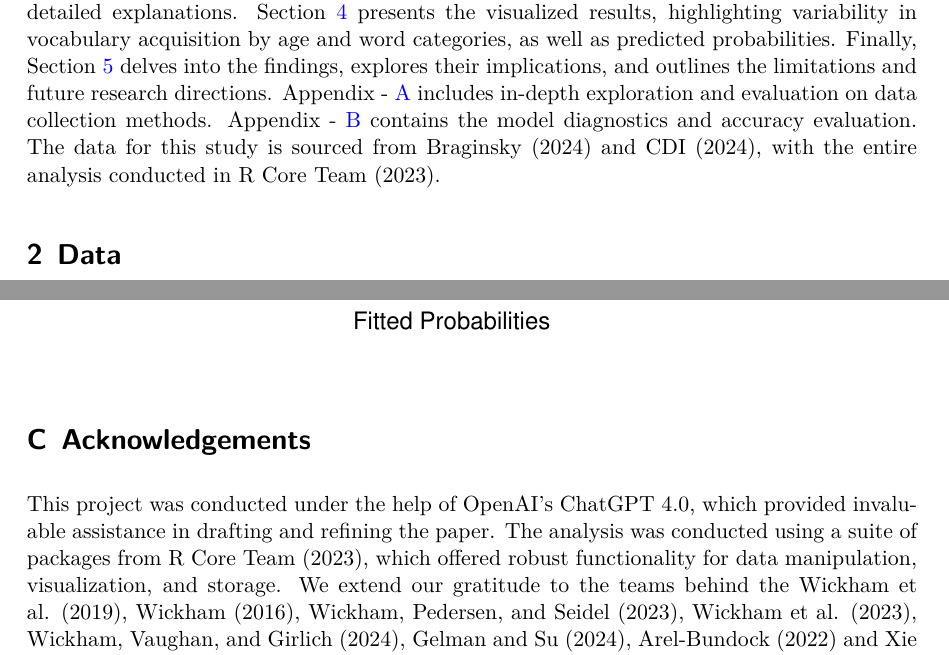
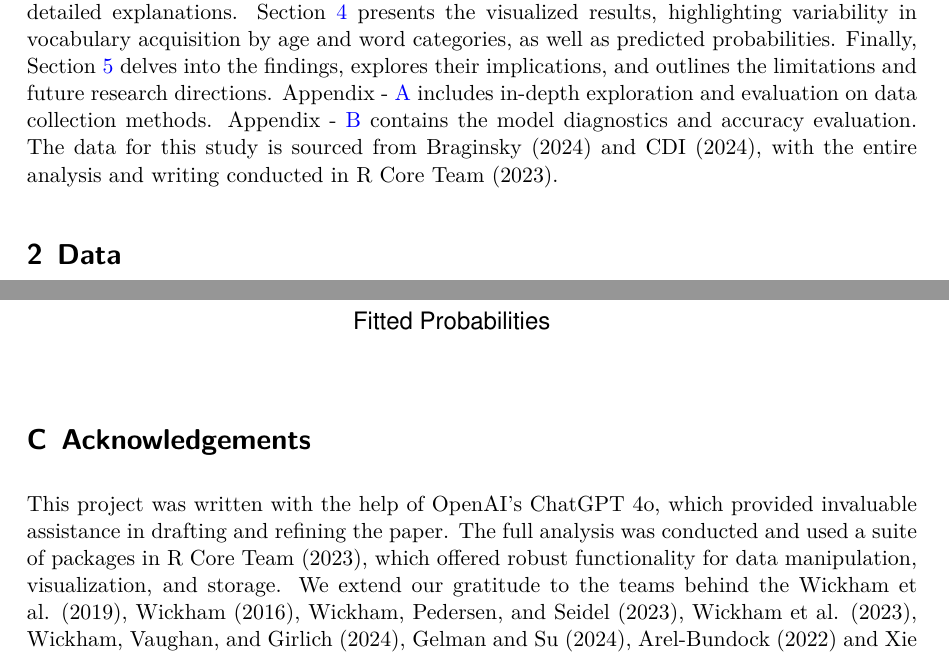
Before and after one commit to Cassieliu77/Early_Vocabulary_Acquisition_Pathway, a Quarto document (paper/paper.qmd): two parts of pages 4 and 29 of 31, joined at a grey line, cut so that both start at the same text. The pictures show the output file paper/paper.pdf that the author committed with the source.

Commit message:
Typo updated.

```diff
--- a/paper/paper.qmd
+++ b/paper/paper.qmd
@@ -49,7 +49,7 @@ The estimand of interest in this study is the probability that an English-speaki
 
 Key findings reveal distinct trajectories of vocabulary acquisition across different word categories, with age emerging as the strongest predictor of vocabulary growth. Also, the acquisition speed among children differs a lot. The analysis shows that as children age, their likelihood of achieving high vocabulary scores increases consistently, reflecting the natural progression of language development. Foundational categories such as “Living Things” and “Function Words” exhibit stable and high predicted probabilities, likely due to their frequent use in daily communication and their role in forming early linguistic structures. In contrast, complex categories such as “Sensory Words” and “Adjectives” display greater variability, highlighting the cognitive and contextual challenges associated with their acquisition. Additionally, the influence of linguistic environments on vocabulary development is significant. Children in the norming groups, who benefit from structured linguistic exposure and are assessed under more controlled and standardized conditions, consistently outperform their non-norming peers in vocabulary scores. This highlights the impact of structured environments on language development and underscores the importance of norming as a tool for calibrating developmental assessments. The results suggest the need for targeted interventions, particularly in supporting the acquisition of underdeveloped categories such as Sensory Words and Adjectives. Furthermore, the findings in this paper pave the way for future research to explore broader contextual factors—such as socio-economic status and bilingualism—that may further explain the observed variability in children’s language acquisition trajectories.
 
-The paper is structured as follows: @sec-intro provides an introduction and describes the estimand for the paper. @sec-data1 describes the dataset, highlighting the variables used and their distributions. @sec-model1 provides an overview of the logistic regression model and its detailed explanations. @sec-result presents the visualized results, highlighting variability in vocabulary acquisition by age and word categories, as well as predicted probabilities. Finally, @sec-discussion delves into the findings, explores their implications, and outlines the limitations and future research directions. [Appendix - @sec-data2] includes in-depth exploration and evaluation on data collection methods. [Appendix - @sec-model2] contains the  model diagnostics and accuracy evaluation. The data for this study is sourced from @wordbankr and @cdi, with the entire analysis conducted in @citeR.
+The paper is structured as follows: @sec-intro provides an introduction and describes the estimand for the paper. @sec-data1 describes the dataset, highlighting the variables used and their distributions. @sec-model1 provides an overview of the logistic regression model and its detailed explanations. @sec-result presents the visualized results, highlighting variability in vocabulary acquisition by age and word categories, as well as predicted probabilities. Finally, @sec-discussion delves into the findings, explores their implications, and outlines the limitations and future research directions. [Appendix - @sec-data2] includes in-depth exploration and evaluation on data collection methods. [Appendix - @sec-model2] contains the  model diagnostics and accuracy evaluation. The data for this study is sourced from @wordbankr and @cdi, with the entire analysis and writing conducted in @citeR.
 
 # Data {#sec-data1}
 
@@ -691,7 +691,7 @@ binnedplot(fitted(logistic_model), residuals(logistic_model, type = "response"),
 
 # Acknowledgements
 
-This project was conducted under the help of OpenAI’s ChatGPT 4.0, which provided invaluable assistance in drafting and refining the paper. The analysis was conducted using a suite of packages from @citeR, which offered robust functionality for data manipulation, visualization, and storage. We extend our gratitude to the teams behind the @tidyverse, @ggplot2, @scales, @dplyr, @tidyr, @arm, @modelsummary and @knitr packages, whose tools were instrumental in streamlining the data cleaning, analysis, and graphing processes. Additionally, @arrow played a critical role in efficient data handling and storage through Parquet files. Thanks to @proc and @prroc for supporting model diagnostics in this study.
+This project was written with the help of OpenAI’s ChatGPT 4o, which provided invaluable assistance in drafting and refining the paper. The full analysis was conducted and used a suite of packages in @citeR, which offered robust functionality for data manipulation, visualization, and storage. We extend our gratitude to the teams behind the @tidyverse, @ggplot2, @scales, @dplyr, @tidyr, @arm, @modelsummary and @knitr packages, whose tools were instrumental in streamlining the data cleaning, analysis, and graphing processes. Additionally, @arrow played a critical role in efficient data handling and storage through Parquet files. Thanks to @proc and @prroc for supporting model diagnostics in this study.
 
 A special acknowledgment goes to the @wordbankr and @cdi team for providing the extensive dataset that forms the foundation of this research. Their contribution enabled a comprehensive exploration of vocabulary learning patterns in children. We are deeply grateful to the developers and maintainers of these open-source tools and datasets for their efforts in advancing research and accessibility in the data science community.
 
```
Also changed, not shown: paper/paper.pdf.
